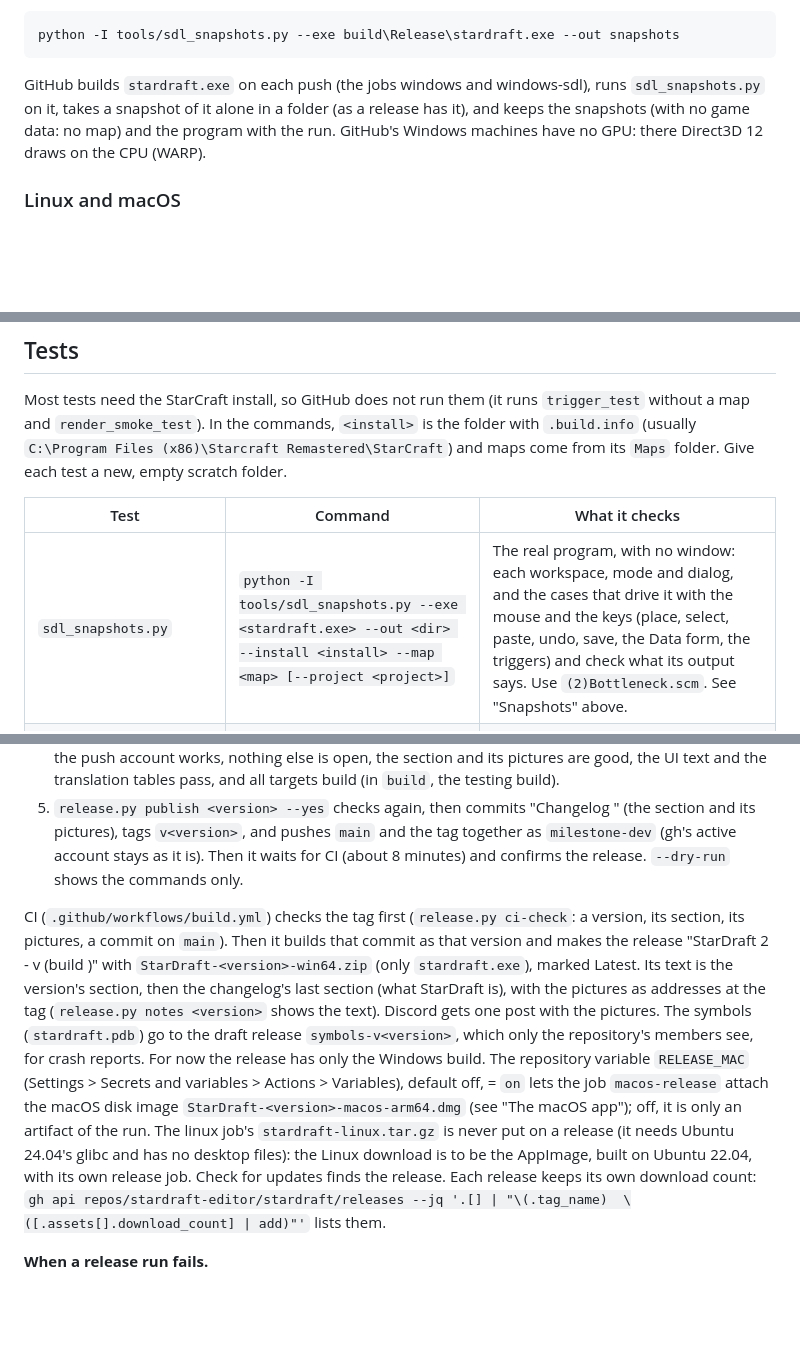
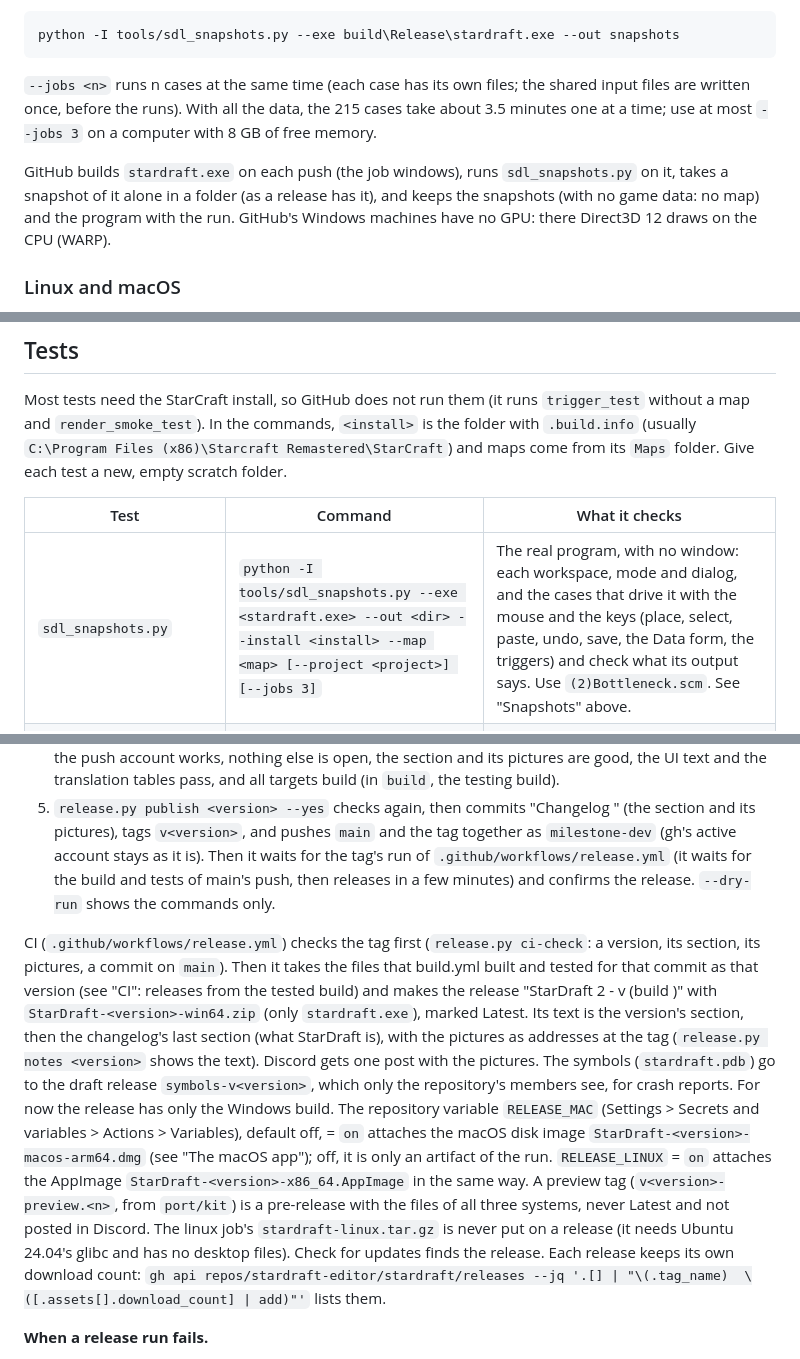
Before and after one commit to stardraft-editor/stardraft, a Markdown page: docs/dev/DEVELOPING.md, 3 parts joined by grey strips. GitHub-like rendering; blank space fills up the shorter version.

Commit message:
DEVELOPING.md: the new CI (jobs, caches, releases from the tested build, larger runners)

```diff
--- a/docs/dev/DEVELOPING.md
+++ b/docs/dev/DEVELOPING.md
@@ -56,9 +56,13 @@ snapshot can show. `tools/sdl_snapshots.py` takes one snapshot of each workspace
 
     python -I tools/sdl_snapshots.py --exe build\Release\stardraft.exe --out snapshots
 
-GitHub builds `stardraft.exe` on each push (the jobs windows and windows-sdl), runs `sdl_snapshots.py` on it, takes a
-snapshot of it alone in a folder (as a release has it), and keeps the snapshots (with no game data: no map) and the
-program with the run. GitHub's Windows machines have no GPU: there Direct3D 12 draws on the CPU (WARP).
+`--jobs <n>` runs n cases at the same time (each case has its own files; the shared input files are written once,
+before the runs). With all the data, the 215 cases take about 3.5 minutes one at a time; use at most `--jobs 3` on a
+computer with 8 GB of free memory.
+
+GitHub builds `stardraft.exe` on each push (the job windows), runs `sdl_snapshots.py` on it, takes a snapshot of it
+alone in a folder (as a release has it), and keeps the snapshots (with no game data: no map) and the program with the
+run. GitHub's Windows machines have no GPU: there Direct3D 12 draws on the CPU (WARP).
 
 ### Linux and macOS
 
@@ -156,7 +160,7 @@ Give each test a new, empty scratch folder.
 
 | Test | Command | What it checks |
 |---|---|---|
-| `sdl_snapshots.py` | `python -I tools/sdl_snapshots.py --exe <stardraft.exe> --out <dir> --install <install> --map <map> [--project <project>]` | The real program, with no window: each workspace, mode and dialog, and the cases that drive it with the mouse and the keys (place, select, paste, undo, save, the Data form, the triggers) and check what its output says. Use `(2)Bottleneck.scm`. See "Snapshots" above. |
+| `sdl_snapshots.py` | `python -I tools/sdl_snapshots.py --exe <stardraft.exe> --out <dir> --install <install> --map <map> [--project <project>] [--jobs 3]` | The real program, with no window: each workspace, mode and dialog, and the cases that drive it with the mouse and the keys (place, select, paste, undo, save, the Data form, the triggers) and check what its output says. Use `(2)Bottleneck.scm`. See "Snapshots" above. |
 | `trigger_test` | `trigger_test <dir> <install> <map.scx> [--update-lock]` (a Brood War map, e.g. `Maps\BroodWar\(2)Binary Burghs.scx`) | The block library, the checker, the generated epScript, and that euddraft builds a map with it. Linked .eps files (R5): saved relative, built with what they import, a missing one stops Build, an error names the file and line. |
 | `dat_test` | `dat_test <install> <map.scx> <dir>` | .dat editing, strings, requirements, buttons, unit display; euddraft builds a map with them. |
 | `editor_test` | `editor_test <install> <map> <dir> [sounds]` | The editor document: placement, selection, copy and paste, undo, save and reopen. |
@@ -308,19 +366,21 @@ A release is a tag `v<version>`. The owner says when, and approves the scope and
    pass, and all targets build (in `build`, the testing build).
 5. `release.py publish <version> --yes` checks again, then commits "Changelog <version>" (the section and its
    pictures), tags `v<version>`, and pushes `main` and the tag together as `milestone-dev` (gh's active account stays
-   as it is). Then it waits for CI (about 8 minutes) and confirms the release. `--dry-run` shows the commands only.
+   as it is). Then it waits for the tag's run of `.github/workflows/release.yml` (it waits for the build and tests
+   of main's push, then releases in a few minutes) and confirms the release. `--dry-run` shows the commands only.
 
-CI (`.github/workflows/build.yml`) checks the tag first (`release.py ci-check`: a version, its section, its pictures,
-a commit on `main`). Then it builds that commit as that version and makes the release "StarDraft 2 - v<version> (build
-<commit>)" with `StarDraft-<version>-win64.zip` (only `stardraft.exe`), marked Latest. Its text is the version's
+CI (`.github/workflows/release.yml`) checks the tag first (`release.py ci-check`: a version, its section, its pictures,
+a commit on `main`). Then it takes the files that build.yml built and tested for that commit as that version (see
+"CI": releases from the tested build) and makes the release "StarDraft 2 - v<version> (build <commit>)" with `StarDraft-<version>-win64.zip` (only `stardraft.exe`), marked Latest. Its text is the version's
 section, then the changelog's last section (what StarDraft is), with the pictures as addresses at the tag
 (`release.py notes <version>` shows the text). Discord gets one post with the pictures. The symbols (`stardraft.pdb`)
 go to the draft release `symbols-v<version>`, which only the repository's members see, for crash reports. For now the
 release has only the Windows build. The repository variable `RELEASE_MAC` (Settings > Secrets and variables > Actions >
-Variables), default off, = `on` lets the job `macos-release` attach the macOS disk image
-`StarDraft-<version>-macos-arm64.dmg` (see "The macOS app"); off, it is only an artifact of the run. The linux job's
-`stardraft-linux.tar.gz` is never put on a release (it needs Ubuntu 24.04's glibc and has no desktop files): the Linux
-download is to be the AppImage, built on Ubuntu 22.04, with its own release job. Check for
+Variables), default off, = `on` attaches the macOS disk image `StarDraft-<version>-macos-arm64.dmg` (see "The macOS
+app"); off, it is only an artifact of the run. `RELEASE_LINUX` = `on` attaches the AppImage
+`StarDraft-<version>-x86_64.AppImage` in the same way. A preview tag (`v<version>-preview.<n>`, from `port/kit`) is a
+pre-release with the files of all three systems, never Latest and not posted in Discord. The linux job's
+`stardraft-linux.tar.gz` is never put on a release (it needs Ubuntu 24.04's glibc and has no desktop files). Check for
 updates finds the release. Each release keeps its own download count: `gh api repos/stardraft-editor/stardraft/releases
 --jq '.[] | "\(.tag_name)  \([.assets[].download_count] | add)"'` lists them.
 
```
Also changed, not shown: other parts of docs/dev/DEVELOPING.md (+54 -0 lines).
